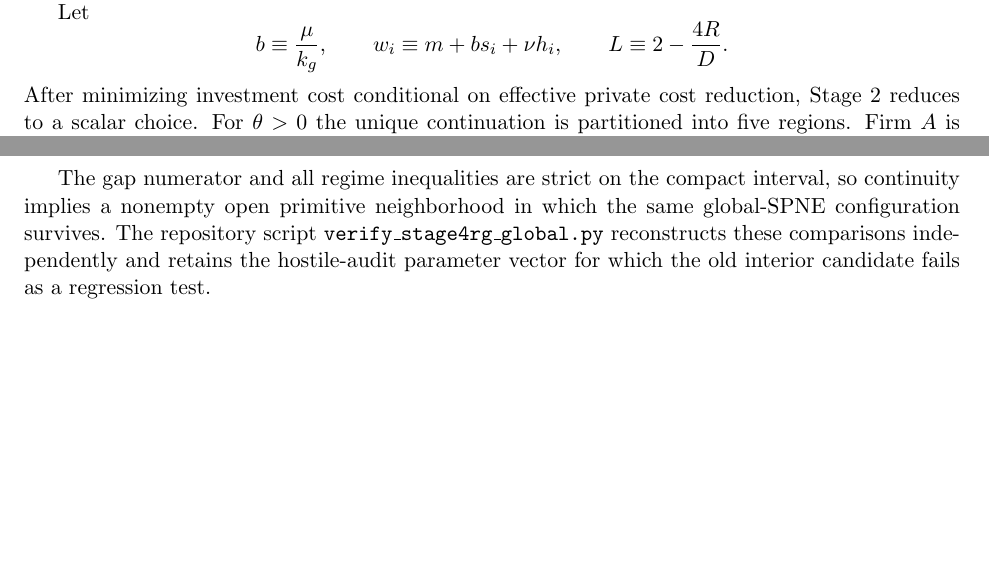
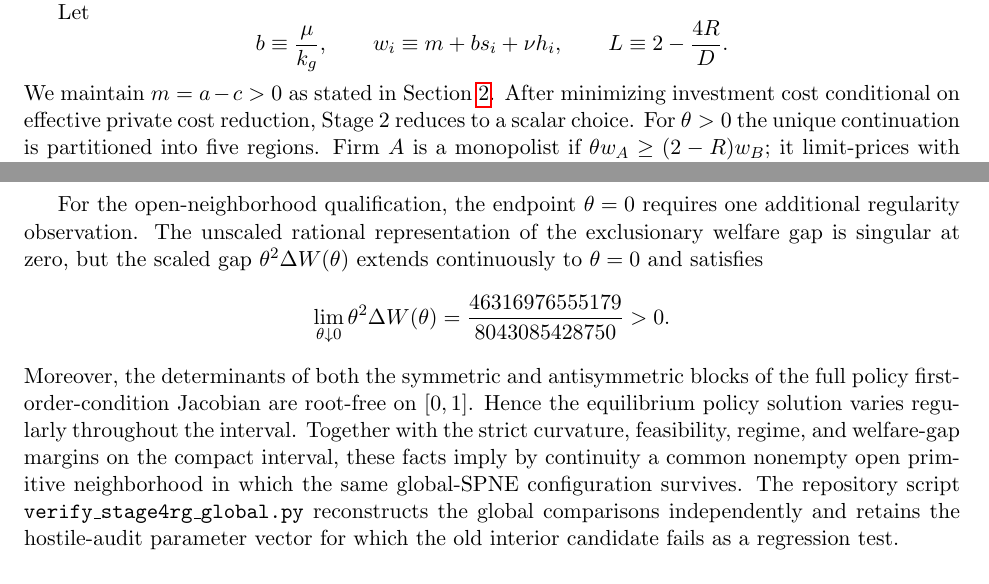
Before and after one commit to ryotamatsuki/strategic-local-green-policy-competition, a LaTeX paper (main.tex, which reads sections/global_equilibrium_appendix.tex): two parts of pages 22 and 23 of 23, joined at a grey line, cut so that both start at the same text, the shorter picture padded with empty space. Compiled offline with pdfLaTeX.

Commit message:
Bounded repair: make open-neighborhood endpoint argument explicit

```diff
--- a/sections/global_equilibrium_appendix.tex
+++ b/sections/global_equilibrium_appendix.tex
@@ -9,7 +9,7 @@ b\equiv\frac{\mu}{k_g},\qquad
 w_i\equiv m+b s_i+\nu h_i,\qquad
 L\equiv2-\frac{4R}{D}.
 \]
-After minimizing investment cost conditional on effective private cost reduction, Stage 2 reduces to a scalar choice. For $\theta>0$ the unique continuation is partitioned into five regions. Firm $A$ is a monopolist if $\theta w_A\geq(2-R)w_B$; it limit-prices with $q_B=0$ if $Lw_B\leq\theta w_A\leq(2-R)w_B$; both firms are active if $\theta w_A<Lw_B$ and $\theta w_B<Lw_A$; and the remaining two regions are the symmetric $B$-kink and $B$-monopoly cases. The formulas in Section~\ref{sec:equilibrium} coincide at each boundary.
+We maintain $m=a-c>0$ as stated in Section~\ref{sec:model}. After minimizing investment cost conditional on effective private cost reduction, Stage 2 reduces to a scalar choice. For $\theta>0$ the unique continuation is partitioned into five regions. Firm $A$ is a monopolist if $\theta w_A\geq(2-R)w_B$; it limit-prices with $q_B=0$ if $Lw_B\leq\theta w_A\leq(2-R)w_B$; both firms are active if $\theta w_A<Lw_B$ and $\theta w_B<Lw_A$; and the remaining two regions are the symmetric $B$-kink and $B$-monopoly cases. The formulas in Section~\ref{sec:equilibrium} coincide at each boundary.
 
 For the rational canonical vector
 \[
@@ -24,7 +24,12 @@ The own-kink and own-monopoly government problems are compared directly. Their b
 \]
 Exact KKT signs select that common boundary, and the welfare gap between the symmetric duopoly optimum and the best exclusionary challenger is strictly positive over $\theta\in(0,1]$. Representative values are approximately $7.64866$ at $\theta=.5$, $.42775$ at $.9$, and $.07341$ at $1$. At $\theta=0$ strategic exclusion is unavailable.
 
-The gap numerator and all regime inequalities are strict on the compact interval, so continuity implies a nonempty open primitive neighborhood in which the same global-SPNE configuration survives. The repository script \texttt{verify\_stage4rg\_global.py} reconstructs these comparisons independently and retains the hostile-audit parameter vector for which the old interior candidate fails as a regression test.
+For the open-neighborhood qualification, the endpoint $\theta=0$ requires one additional regularity observation. The unscaled rational representation of the exclusionary welfare gap is singular at zero, but the scaled gap $\theta^2\Delta W(\theta)$ extends continuously to $\theta=0$ and satisfies
+\[
+\lim_{\theta\downarrow0}\theta^2\Delta W(\theta)
+=\frac{46316976555179}{8043085428750}>0.
+\]
+Moreover, the determinants of both the symmetric and antisymmetric blocks of the full policy first-order-condition Jacobian are root-free on $[0,1]$. Hence the equilibrium policy solution varies regularly throughout the interval. Together with the strict curvature, feasibility, regime, and welfare-gap margins on the compact interval, these facts imply by continuity a common nonempty open primitive neighborhood in which the same global-SPNE configuration survives. The repository script \texttt{verify\_stage4rg\_global.py} reconstructs the global comparisons independently and retains the hostile-audit parameter vector for which the old interior candidate fails as a regression test.
 
 \subsection{Limits of the no-conventional-investment comparison}
 
```
